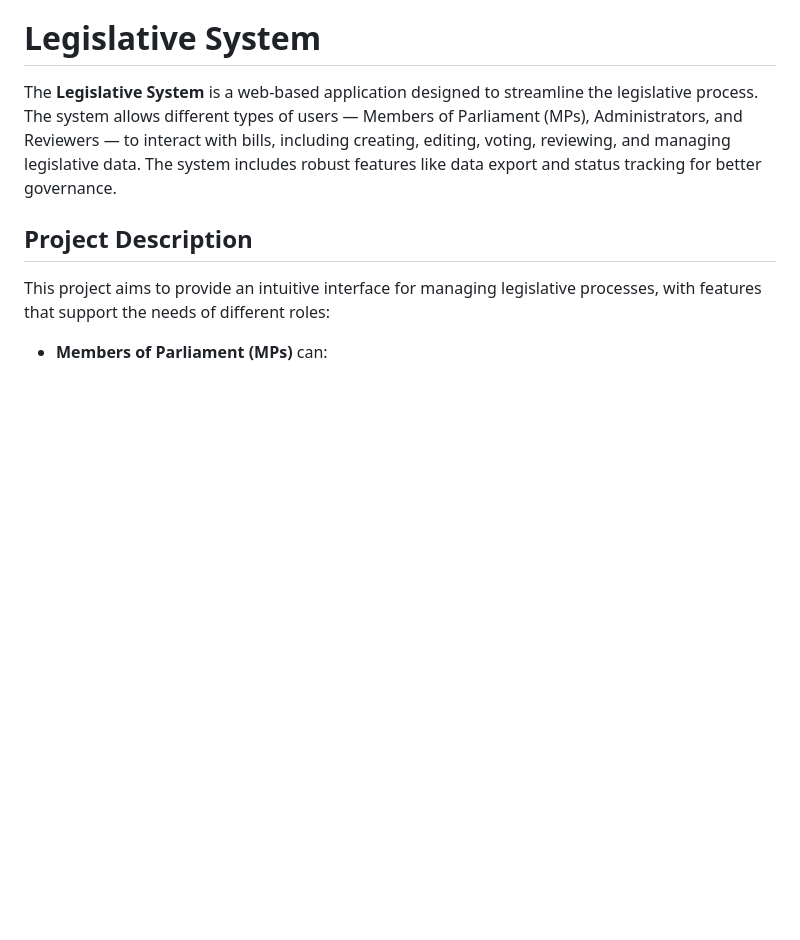
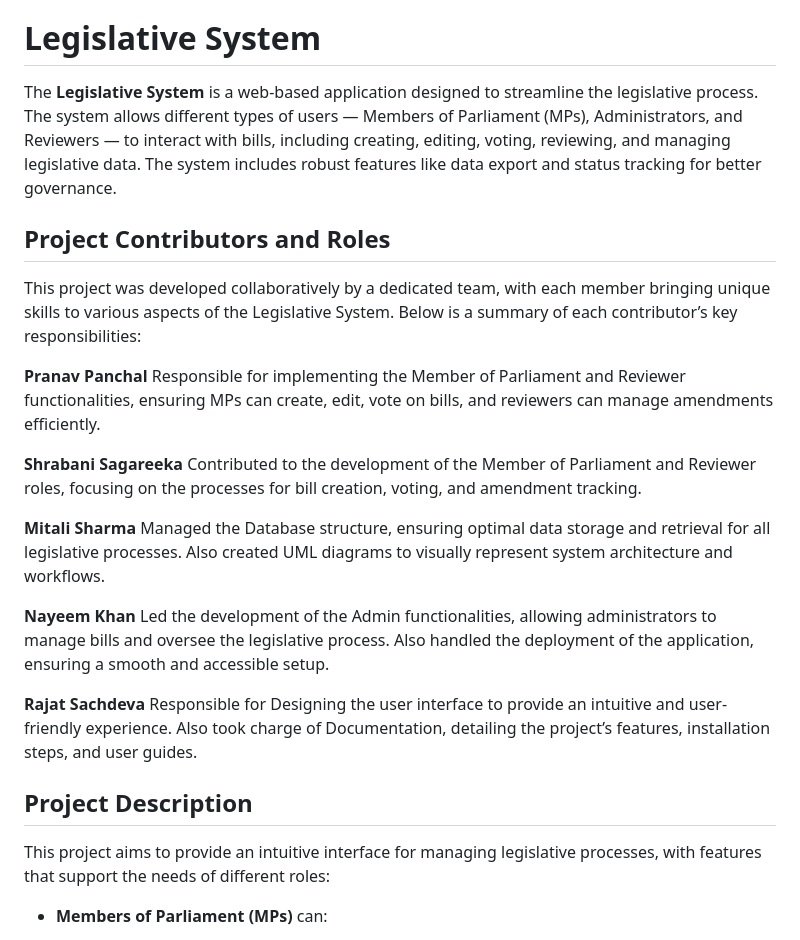
Before and after one commit to nayeem92/legislative-demo, a Markdown page: README.md, the part around the change. Drawn GitHub-style; blank space fills up the shorter version.

Commit message:
final readme

```diff
--- a/README.md
+++ b/README.md
@@ -2,6 +2,25 @@
 # Legislative System
 
 The **Legislative System** is a web-based application designed to streamline the legislative process. The system allows different types of users — Members of Parliament (MPs), Administrators, and Reviewers — to interact with bills, including creating, editing, voting, reviewing, and managing legislative data. The system includes robust features like data export and status tracking for better governance.
+
+## Project Contributors and Roles
+
+This project was developed collaboratively by a dedicated team, with each member bringing unique skills to various aspects of the Legislative System. Below is a summary of each contributor’s key responsibilities:
+
+**Pranav Panchal**
+Responsible for implementing the Member of Parliament and Reviewer functionalities, ensuring MPs can create, edit, vote on bills, and reviewers can manage amendments efficiently.
+
+**Shrabani Sagareeka**
+Contributed to the development of the Member of Parliament and Reviewer roles, focusing on the processes for bill creation, voting, and amendment tracking.
+
+**Mitali Sharma**
+Managed the Database structure, ensuring optimal data storage and retrieval for all legislative processes. Also created UML diagrams to visually represent system architecture and workflows.
+
+**Nayeem Khan**
+Led the development of the Admin functionalities, allowing administrators to manage bills and oversee the legislative process. Also handled the deployment of the application, ensuring a smooth and accessible setup.
+
+**Rajat Sachdeva**
+Responsible for Designing the user interface to provide an intuitive and user-friendly experience. Also took charge of Documentation, detailing the project’s features, installation steps, and user guides.
 
 ## Project Description
 
```
